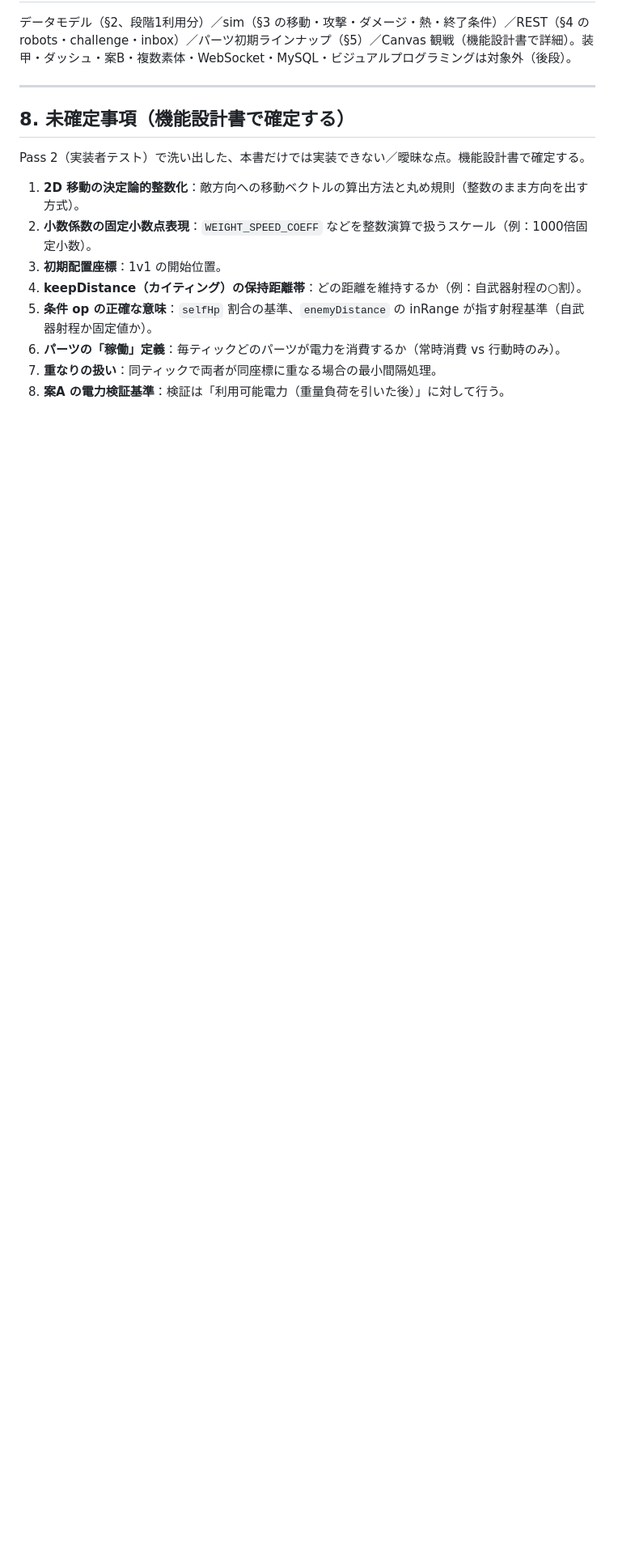
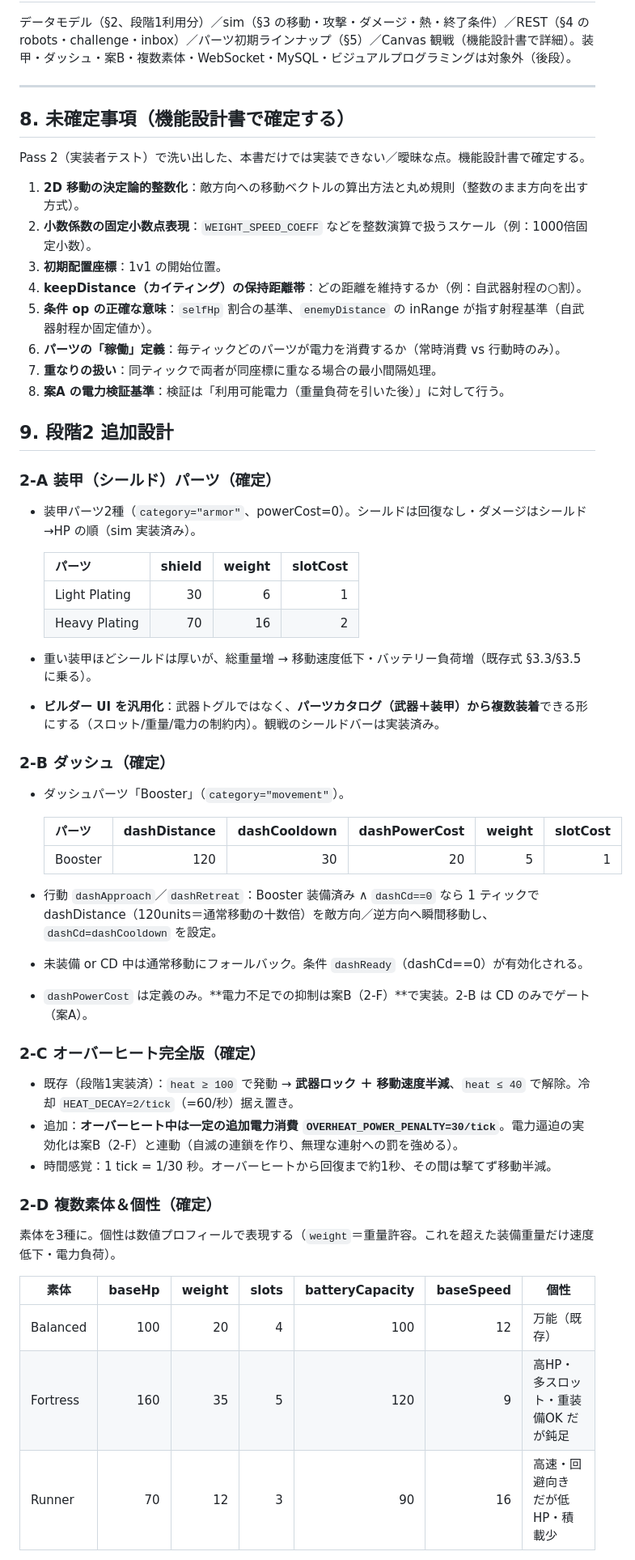
Before and after one commit to kokisato0085-cell/robogame, a Markdown page: docs/BasicDesign.md, the part around one of its changes. Shown at 81% size. Rendered like a GitHub page; blank space fills up the shorter version.

```diff
--- a/docs/BasicDesign.md
+++ b/docs/BasicDesign.md
@@ -181,3 +181,41 @@ Pass 2（実装者テスト）で洗い出した、本書だけでは実装で
 7. **重なりの扱い**：同ティックで両者が同座標に重なる場合の最小間隔処理。
 8. **案A の電力検証基準**：検証は「利用可能電力（重量負荷を引いた後）」に対して行う。
 
+## 9. 段階2 追加設計
+
+### 2-A 装甲（シールド）パーツ（確定）
+- 装甲パーツ2種（`category="armor"`、powerCost=0）。シールドは回復なし・ダメージはシールド→HP の順（sim 実装済み）。
+
+  | パーツ | shield | weight | slotCost |
+  |--------|-------:|------:|--------:|
+  | Light Plating | 30 | 6 | 1 |
+  | Heavy Plating | 70 | 16 | 2 |
+
+- 重い装甲ほどシールドは厚いが、総重量増 → 移動速度低下・バッテリー負荷増（既存式 §3.3/§3.5 に乗る）。
+- **ビルダー UI を汎用化**：武器トグルではなく、**パーツカタログ（武器＋装甲）から複数装着**できる形にする（スロット/重量/電力の制約内）。観戦のシールドバーは実装済み。
+
+### 2-B ダッシュ（確定）
+- ダッシュパーツ「Booster」（`category="movement"`）。
+
+  | パーツ | dashDistance | dashCooldown | dashPowerCost | weight | slotCost |
+  |--------|-------------:|-------------:|--------------:|------:|--------:|
+  | Booster | 120 | 30 | 20 | 5 | 1 |
+
+- 行動 `dashApproach`／`dashRetreat`：Booster 装備済み ∧ `dashCd==0` なら 1 ティックで dashDistance（120units＝通常移動の十数倍）を敵方向／逆方向へ瞬間移動し、`dashCd=dashCooldown` を設定。
+- 未装備 or CD 中は通常移動にフォールバック。条件 `dashReady`（dashCd==0）が有効化される。
+- `dashPowerCost` は定義のみ。**電力不足での抑制は案B（2-F）**で実装。2-B は CD のみでゲート（案A）。
+
+### 2-C オーバーヒート完全版（確定）
+- 既存（段階1実装済）：`heat ≥ 100` で発動 → **武器ロック ＋ 移動速度半減**、`heat ≤ 40` で解除。冷却 `HEAT_DECAY=2/tick`（=60/秒）据え置き。
+- 追加：**オーバーヒート中は一定の追加電力消費 `OVERHEAT_POWER_PENALTY=30/tick`**。電力逼迫の実効化は案B（2-F）と連動（自滅の連鎖を作り、無理な連射への罰を強める）。
+- 時間感覚：1 tick = 1/30 秒。オーバーヒートから回復まで約1秒、その間は撃てず移動半減。
+
+### 2-D 複数素体＆個性（確定）
+素体を3種に。個性は数値プロフィールで表現する（`weight`＝重量許容。これを超えた装備重量だけ速度低下・電力負荷）。
+
+| 素体 | baseHp | weight | slots | batteryCapacity | baseSpeed | 個性 |
+|------|-------:|------:|------:|----------------:|----------:|------|
+| Balanced | 100 | 20 | 4 | 100 | 12 | 万能（既存） |
+| Fortress | 160 | 35 | 5 | 120 | 9 | 高HP・多スロット・重装備OK だが鈍足 |
+| Runner | 70 | 12 | 3 | 90 | 16 | 高速・回避向き だが低HP・積載少 |
+
```
Also changed, not shown: other parts of docs/BasicDesign.md (+17 -0 lines), docs/POLICY.md (+15 -8 lines).
